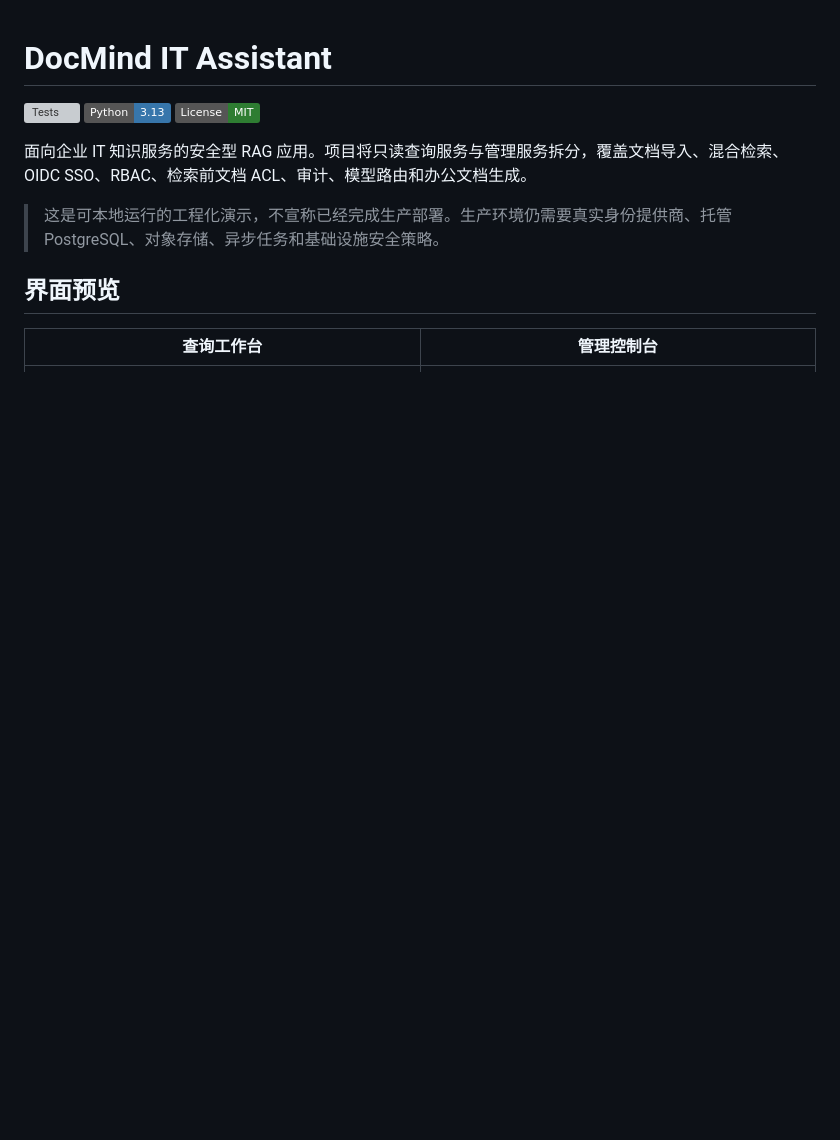
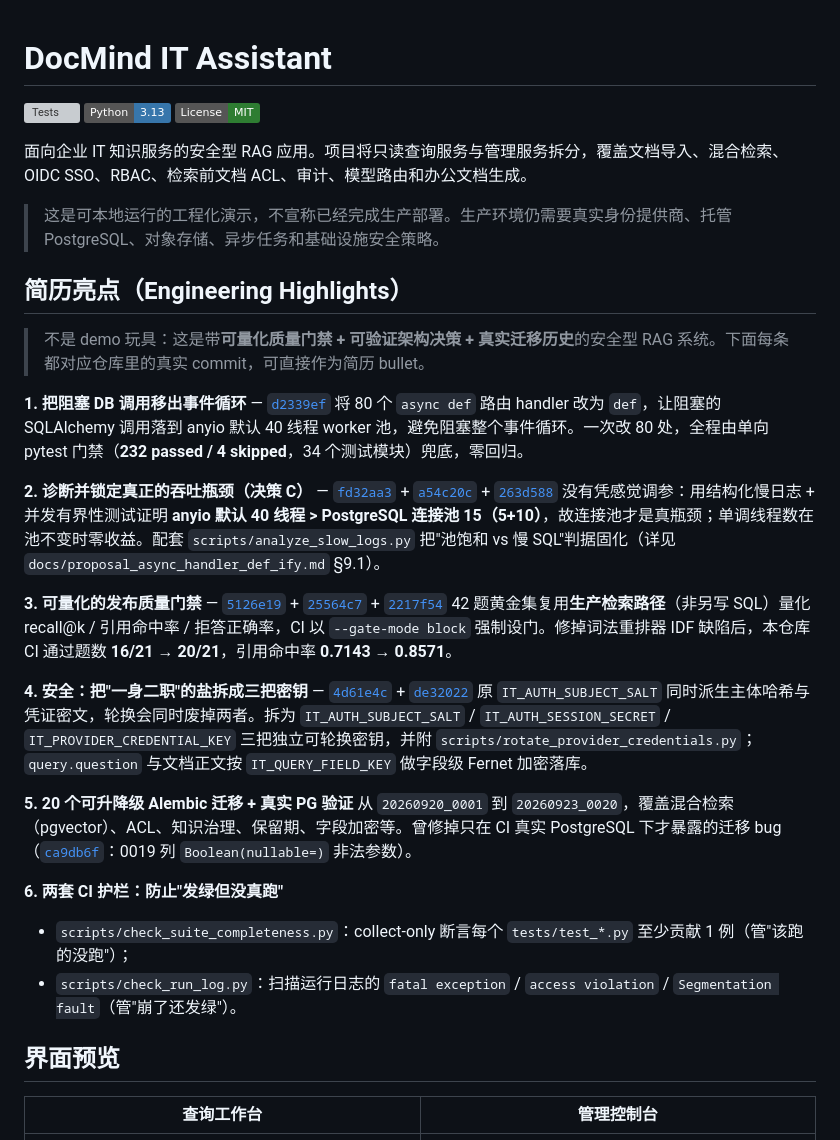
Before and after one commit to j77156057-art/docmind-it-assistant, a Markdown page: README.md, the part around the change. GitHub-like rendering; badges without logos; blank space fills up the shorter version; grey boxes are pictures that could not be loaded.

Commit message:
docs(readme): front-load resume-ready engineering highlights
Add an 'Engineering Highlights' section at the top with six verifiable, commit-backed
achievements (async->def handler migration, decision-C pool-bottleneck diagnosis, golden
gate eval with measured numbers, 3-key salt split, 20 Alembic migrations, CI guardrail
scripts). Each bullet cites a real commit hash so the README doubles as a resume source.
Existing operational content preserved.

```diff
--- a/README.md
+++ b/README.md
@@ -7,6 +7,29 @@
 面向企业 IT 知识服务的安全型 RAG 应用。项目将只读查询服务与管理服务拆分，覆盖文档导入、混合检索、OIDC SSO、RBAC、检索前文档 ACL、审计、模型路由和办公文档生成。
 
 > 这是可本地运行的工程化演示，不宣称已经完成生产部署。生产环境仍需要真实身份提供商、托管 PostgreSQL、对象存储、异步任务和基础设施安全策略。
+
+## 简历亮点（Engineering Highlights）
+
+> 不是 demo 玩具：这是带**可量化质量门禁 + 可验证架构决策 + 真实迁移历史**的安全型 RAG 系统。下面每条都对应仓库里的真实 commit，可直接作为简历 bullet。
+
+**1. 把阻塞 DB 调用移出事件循环** — [`d2339ef`](https://github.com/j77156057-art/docmind-it-assistant/commit/d2339ef)
+将 80 个 `async def` 路由 handler 改为 `def`，让阻塞的 SQLAlchemy 调用落到 anyio 默认 40 线程 worker 池，避免阻塞整个事件循环。一次改 80 处，全程由单向 pytest 门禁（**232 passed / 4 skipped**，34 个测试模块）兜底，零回归。
+
+**2. 诊断并锁定真正的吞吐瓶颈（决策 C）** — [`fd32aa3`](https://github.com/j77156057-art/docmind-it-assistant/commit/fd32aa3) + [`a54c20c`](https://github.com/j77156057-art/docmind-it-assistant/commit/a54c20c) + [`263d588`](https://github.com/j77156057-art/docmind-it-assistant/commit/263d588)
+没有凭感觉调参：用结构化慢日志 + 并发有界性测试证明 **anyio 默认 40 线程 > PostgreSQL 连接池 15（5+10）**，故连接池才是真瓶颈；单调线程数在池不变时零收益。配套 `scripts/analyze_slow_logs.py` 把"池饱和 vs 慢 SQL"判据固化（详见 `docs/proposal_async_handler_def_ify.md` §9.1）。
+
+**3. 可量化的发布质量门禁** — [`5126e19`](https://github.com/j77156057-art/docmind-it-assistant/commit/5126e19) + [`25564c7`](https://github.com/j77156057-art/docmind-it-assistant/commit/25564c7) + [`2217f54`](https://github.com/j77156057-art/docmind-it-assistant/commit/2217f54)
+42 题黄金集复用**生产检索路径**（非另写 SQL）量化 recall@k / 引用命中率 / 拒答正确率，CI 以 `--gate-mode block` 强制设门。修掉词法重排器 IDF 缺陷后，本仓库 CI 通过题数 **16/21 → 20/21**，引用命中率 **0.7143 → 0.8571**。
+
+**4. 安全：把"一身二职"的盐拆成三把密钥** — [`4d61e4c`](https://github.com/j77156057-art/docmind-it-assistant/commit/4d61e4c) + [`de32022`](https://github.com/j77156057-art/docmind-it-assistant/commit/de32022)
+原 `IT_AUTH_SUBJECT_SALT` 同时派生主体哈希与凭证密文，轮换会同时废掉两者。拆为 `IT_AUTH_SUBJECT_SALT` / `IT_AUTH_SESSION_SECRET` / `IT_PROVIDER_CREDENTIAL_KEY` 三把独立可轮换密钥，并附 `scripts/rotate_provider_credentials.py`；`query.question` 与文档正文按 `IT_QUERY_FIELD_KEY` 做字段级 Fernet 加密落库。
+
+**5. 20 个可升降级 Alembic 迁移 + 真实 PG 验证**
+从 `20260920_0001` 到 `20260923_0020`，覆盖混合检索（pgvector）、ACL、知识治理、保留期、字段加密等。曾修掉只在 CI 真实 PostgreSQL 下才暴露的迁移 bug（[`ca9db6f`](https://github.com/j77156057-art/docmind-it-assistant/commit/ca9db6f)：0019 列 `Boolean(nullable=)` 非法参数）。
+
+**6. 两套 CI 护栏：防止"发绿但没真跑"**
+- `scripts/check_suite_completeness.py`：collect-only 断言每个 `tests/test_*.py` 至少贡献 1 例（管"该跑的没跑"）；
+- `scripts/check_run_log.py`：扫描运行日志的 `fatal exception` / `access violation` / `Segmentation fault`（管"崩了还发绿"）。
 
 ## 界面预览
 
```
